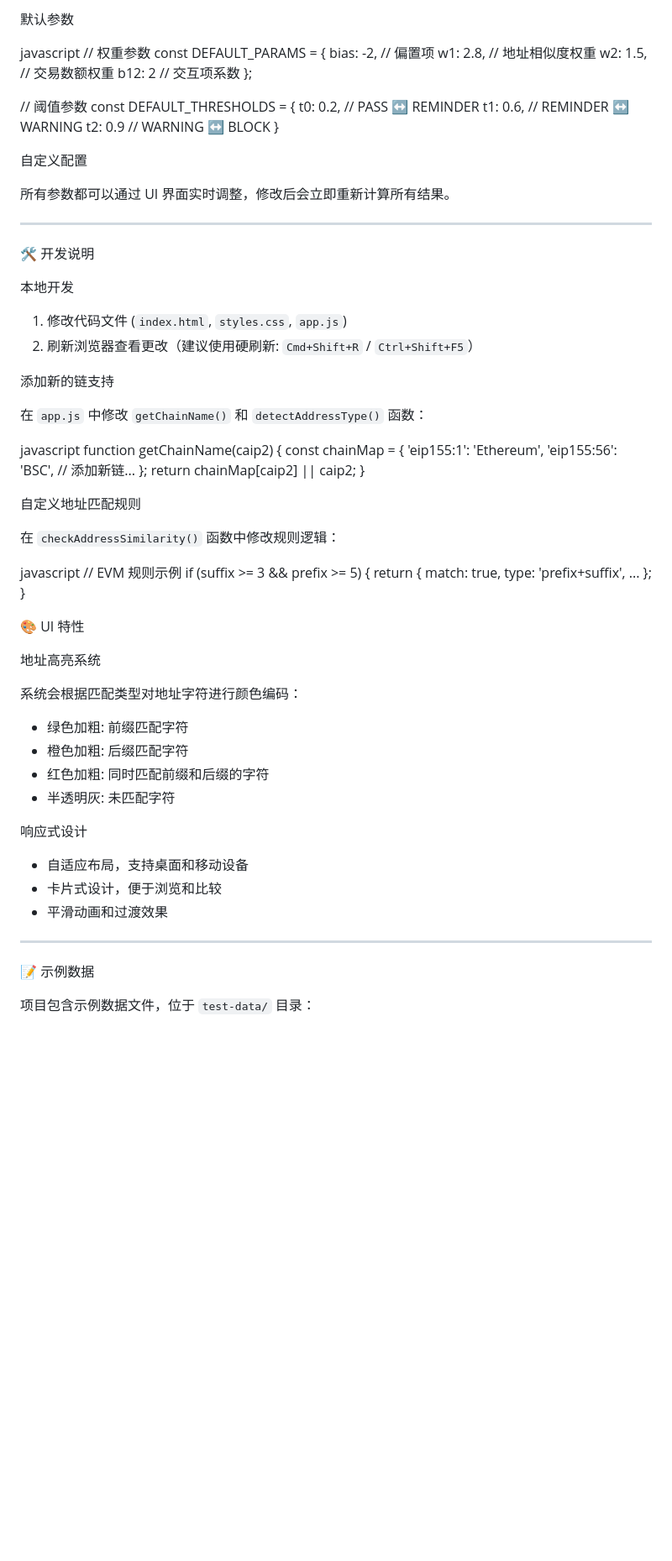
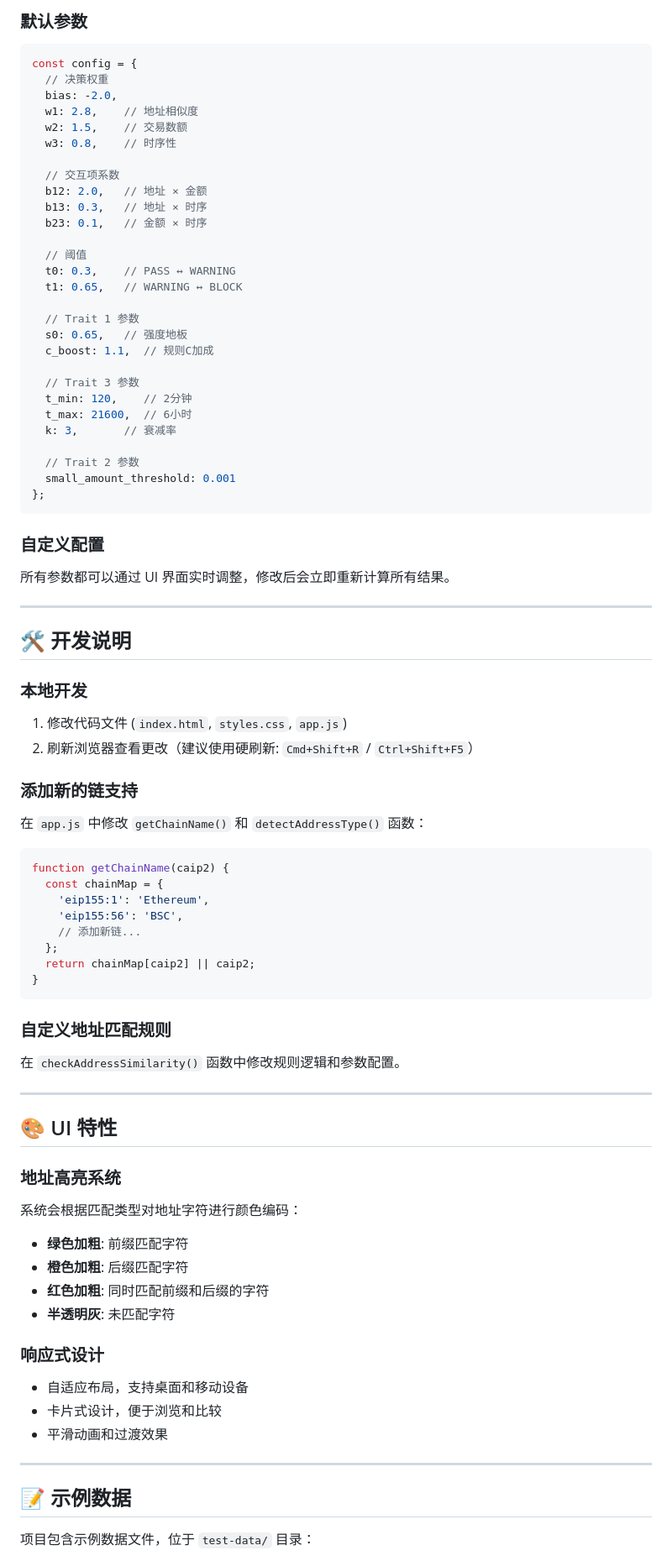
Before and after one commit to ChrisCook1991/Risk-Engine_dusty-Tx-v1.0, a Markdown page: README.md, the part around one of its changes. Shown at 84% size. GitHub-like rendering; blank space fills up the shorter version.

````diff
--- a/README.md
+++ b/README.md
@@ -235,40 +391,55 @@ app.js 主要功能
 
-默认参数
+### 默认参数
 
-javascript
-// 权重参数
-const DEFAULT_PARAMS = {
-  bias: -2,      // 偏置项
-  w1: 2.8,         // 地址相似度权重
-  w2: 1.5,       // 交易数额权重
-  b12: 2         // 交互项系数
+```javascript
+const config = {
+  // 决策权重
+  bias: -2.0,
+  w1: 2.8,    // 地址相似度
+  w2: 1.5,    // 交易数额
+  w3: 0.8,    // 时序性
+
+  // 交互项系数
+  b12: 2.0,   // 地址 × 金额
+  b13: 0.3,   // 地址 × 时序
+  b23: 0.1,   // 金额 × 时序
+
+  // 阈值
+  t0: 0.3,    // PASS ↔ WARNING
+  t1: 0.65,   // WARNING ↔ BLOCK
+
+  // Trait 1 参数
+  s0: 0.65,   // 强度地板
+  c_boost: 1.1,  // 规则C加成
+
+  // Trait 3 参数
+  t_min: 120,    // 2分钟
+  t_max: 21600,  // 6小时
+  k: 3,       // 衰减率
+
+  // Trait 2 参数
+  small_amount_threshold: 0.001
 };
+```
 
-// 阈值参数
-const DEFAULT_THRESHOLDS = {
-  t0: 0.2,       // PASS ↔ REMINDER
-  t1: 0.6,       // REMINDER ↔ WARNING
-  t2: 0.9       // WARNING ↔ BLOCK
-}
-
-自定义配置
+### 自定义配置
 
 所有参数都可以通过 UI 界面实时调整，修改后会立即重新计算所有结果。
 
 ---
 
-🛠️ 开发说明
+## 🛠️ 开发说明
 
-本地开发
+### 本地开发
 
 1. 修改代码文件 (`index.html`, `styles.css`, `app.js`)
 2. 刷新浏览器查看更改（建议使用硬刷新: `Cmd+Shift+R` / `Ctrl+Shift+F5`）
 
-添加新的链支持
+### 添加新的链支持
 
 在 `app.js` 中修改 `getChainName()` 和 `detectAddressType()` 函数：
 
-javascript
+```javascript
 function getChainName(caip2) {
   const chainMap = {
     'eip155:1': 'Ethereum',
@@ -277,30 +448,26 @@ function getChainName(caip2) {
   };
   return chainMap[caip2] || caip2;
 }
+```
 
-自定义地址匹配规则
+### 自定义地址匹配规则
 
-在 `checkAddressSimilarity()` 函数中修改规则逻辑：
+在 `checkAddressSimilarity()` 函数中修改规则逻辑和参数配置。
 
-javascript
-// EVM 规则示例
-if (suffix >= 3 && prefix >= 5) {
-  return { match: true, type: 'prefix+suffix', ... };
-}
+---
 
+## 🎨 UI 特性
 
-🎨 UI 特性
-
-地址高亮系统
+### 地址高亮系统
 
 系统会根据匹配类型对地址字符进行颜色编码：
 
-- 绿色加粗: 前缀匹配字符
-- 橙色加粗: 后缀匹配字符
-- 红色加粗: 同时匹配前缀和后缀的字符
-- 半透明灰: 未匹配字符
+- **绿色加粗**: 前缀匹配字符
+- **橙色加粗**: 后缀匹配字符
+- **红色加粗**: 同时匹配前缀和后缀的字符
+- **半透明灰**: 未匹配字符
 
-响应式设计
+### 响应式设计
 
 - 自适应布局，支持桌面和移动设备
 - 卡片式设计，便于浏览和比较
@@ -308,7 +475,7 @@ if (suffix >= 3 && prefix >= 5) {
 
 ---
 
-📝 示例数据
+## 📝 示例数据
 
 项目包含示例数据文件，位于 `test-data/` 目录：
 
````
Also changed, not shown: other parts of README.md (+255 -98 lines).
